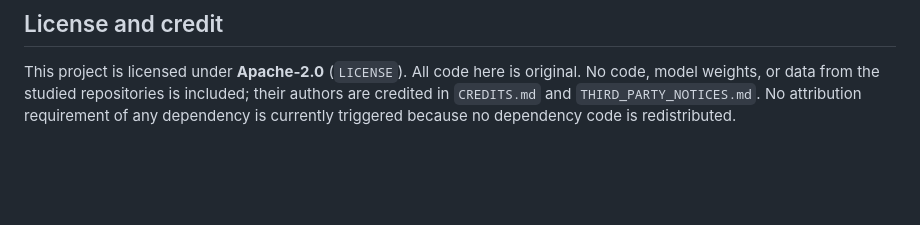
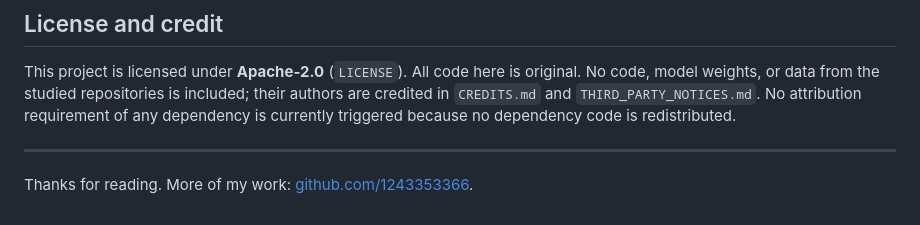
Before and after one commit to 1243353366/uav-safe-sim, a Markdown page: README.md, the part around the change. GitHub-like rendering; blank space fills up the shorter version.

Commit message:
Link the profile and thank the reader

```diff
--- a/README.md
+++ b/README.md
@@ -155,3 +155,7 @@ original. No code, model weights, or data from the studied repositories is
 included; their authors are credited in `CREDITS.md` and
 `THIRD_PARTY_NOTICES.md`. No attribution requirement of any dependency is
 currently triggered because no dependency code is redistributed.
+
+---
+
+Thanks for reading. More of my work: [github.com/1243353366](https://github.com/1243353366).
```
